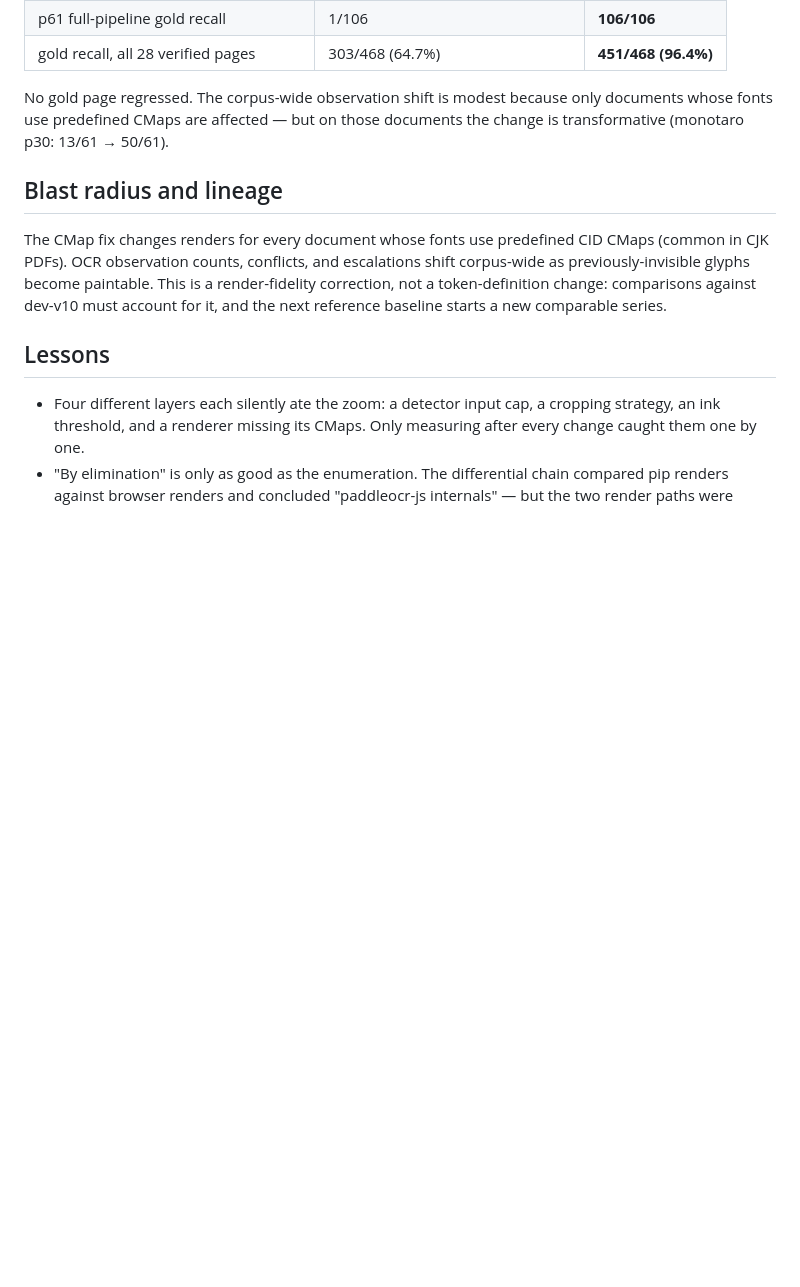
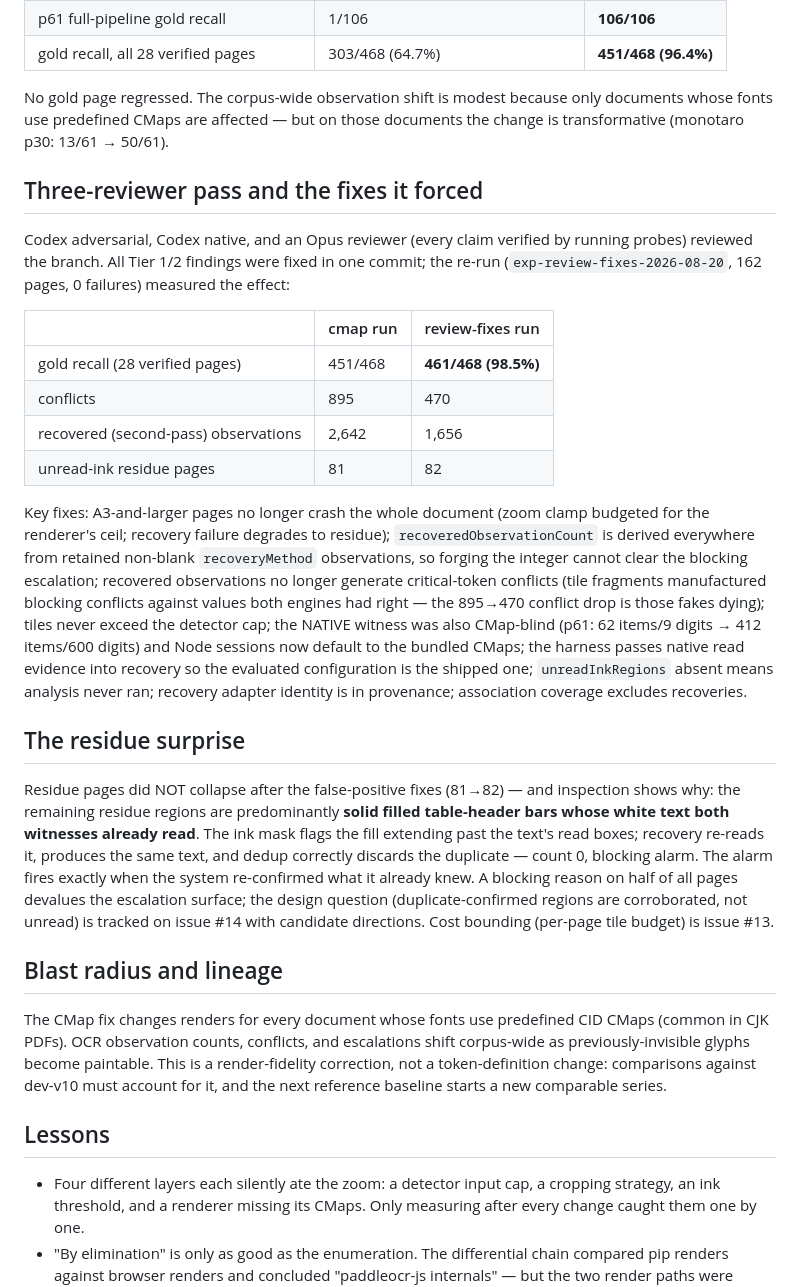
Before and after one commit to oneryalcin/pagespatial, a Markdown page: docs/trials/2026-08-20-unread-ink-recovery-and-cmap-root-cause.md, the part around the change. GitHub-like rendering; blank space fills up the shorter version.

Commit message:
Trial doc: three-reviewer fixes, re-run metrics, residue characterization
Claude-Session: https://claude.ai/code/session_01RZo47xJSQRFih1MC7qbzHy

```diff
--- a/docs/trials/2026-08-20-unread-ink-recovery-and-cmap-root-cause.md
+++ b/docs/trials/2026-08-20-unread-ink-recovery-and-cmap-root-cause.md
@@ -90,6 +90,48 @@ No gold page regressed. The corpus-wide observation shift is modest because
 only documents whose fonts use predefined CMaps are affected — but on those
 documents the change is transformative (monotaro p30: 13/61 → 50/61).
 
+## Three-reviewer pass and the fixes it forced
+
+Codex adversarial, Codex native, and an Opus reviewer (every claim verified
+by running probes) reviewed the branch. All Tier 1/2 findings were fixed in
+one commit; the re-run (`exp-review-fixes-2026-08-20`, 162 pages, 0
+failures) measured the effect:
+
+| | cmap run | review-fixes run |
+|---|---|---|
+| gold recall (28 verified pages) | 451/468 | **461/468 (98.5%)** |
+| conflicts | 895 | 470 |
+| recovered (second-pass) observations | 2,642 | 1,656 |
+| unread-ink residue pages | 81 | 82 |
+
+Key fixes: A3-and-larger pages no longer crash the whole document (zoom
+clamp budgeted for the renderer's ceil; recovery failure degrades to
+residue); `recoveredObservationCount` is derived everywhere from retained
+non-blank `recoveryMethod` observations, so forging the integer cannot
+clear the blocking escalation; recovered observations no longer generate
+critical-token conflicts (tile fragments manufactured blocking conflicts
+against values both engines had right — the 895→470 conflict drop is those
+fakes dying); tiles never exceed the detector cap; the NATIVE witness was
+also CMap-blind (p61: 62 items/9 digits → 412 items/600 digits) and Node
+sessions now default to the bundled CMaps; the harness passes native read
+evidence into recovery so the evaluated configuration is the shipped one;
+`unreadInkRegions` absent means analysis never ran; recovery adapter
+identity is in provenance; association coverage excludes recoveries.
+
+## The residue surprise
+
+Residue pages did NOT collapse after the false-positive fixes (81→82) —
+and inspection shows why: the remaining residue regions are predominantly
+**solid filled table-header bars whose white text both witnesses already
+read**. The ink mask flags the fill extending past the text's read boxes;
+recovery re-reads it, produces the same text, and dedup correctly discards
+the duplicate — count 0, blocking alarm. The alarm fires exactly when the
+system re-confirmed what it already knew. A blocking reason on half of all
+pages devalues the escalation surface; the design question
+(duplicate-confirmed regions are corroborated, not unread) is tracked on
+issue #14 with candidate directions. Cost bounding (per-page tile budget)
+is issue #13.
+
 ## Blast radius and lineage
 
 The CMap fix changes renders for every document whose fonts use predefined
```
